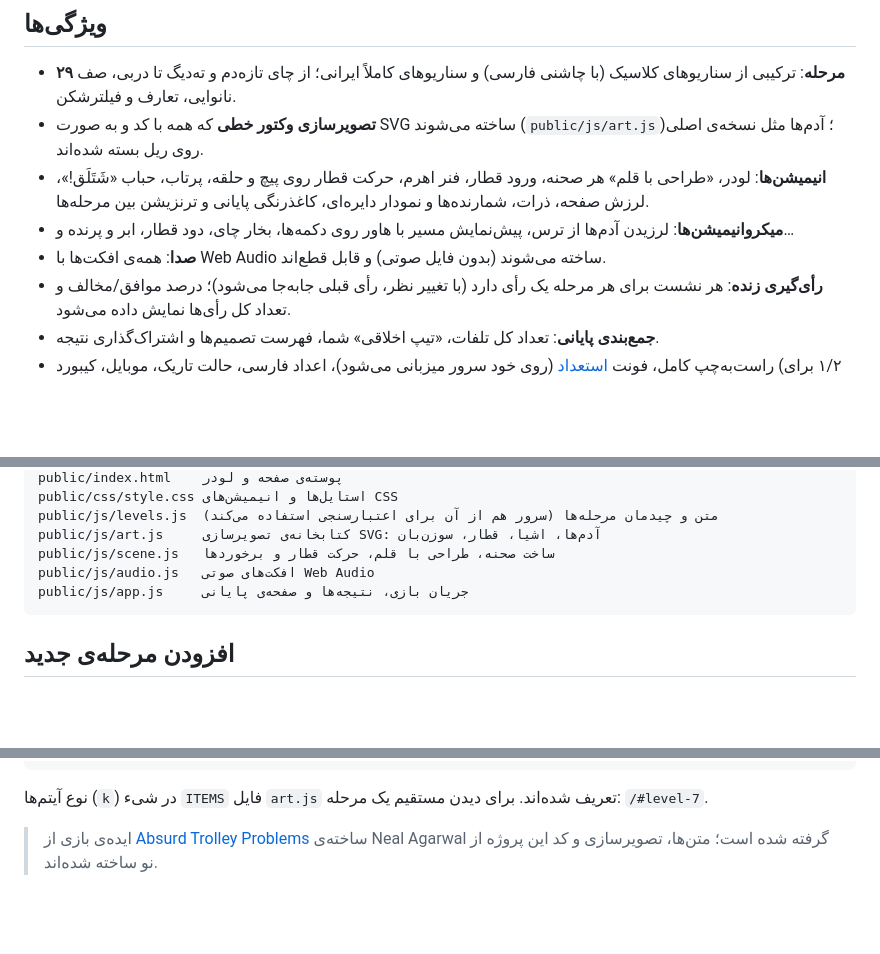
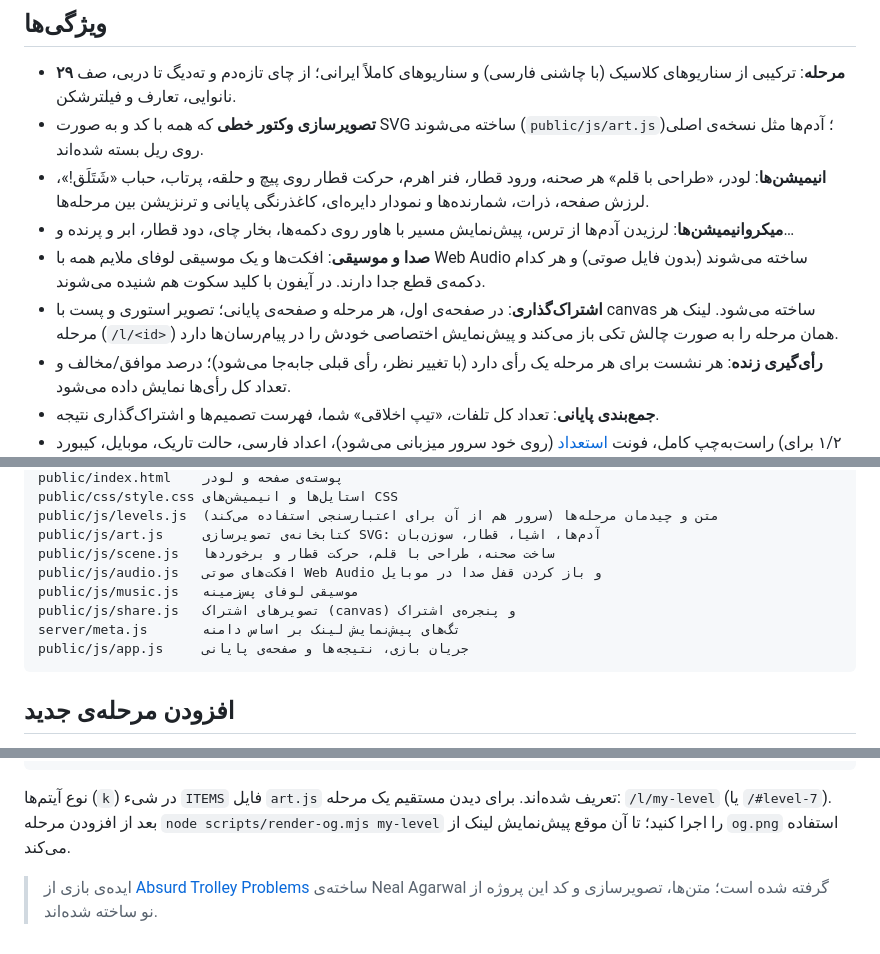
Before and after one commit to vehij/trolly, a Markdown page: README.md, 3 parts joined by grey strips. Rendered like a GitHub page; blank space fills up the shorter version.

Commit message:
Document sharing, music and the OG render script
Co-Authored-By: Claude Opus 5.5 <noreply@anthropic.com>

````diff
--- a/README.md
+++ b/README.md
@@ -10,7 +10,8 @@
 - **تصویرسازی وکتور خطی** که همه با کد و به صورت SVG ساخته می‌شوند (`public/js/art.js`)؛ آدم‌ها مثل نسخه‌ی اصلی روی ریل بسته شده‌اند.
 - **انیمیشن‌ها**: لودر، «طراحی با قلم» هر صحنه، ورود قطار، فنر اهرم، حرکت قطار روی پیچ و حلقه، پرتاب، حباب «شَتَلَق!»، لرزش صفحه، ذرات، شمارنده‌ها و نمودار دایره‌ای، کاغذرنگی پایانی و ترنزیشن بین مرحله‌ها.
 - **میکروانیمیشن‌ها**: لرزیدن آدم‌ها از ترس، پیش‌نمایش مسیر با هاور روی دکمه‌ها، بخار چای، دود قطار، ابر و پرنده و…
-- **صدا**: همه‌ی افکت‌ها با Web Audio ساخته می‌شوند (بدون فایل صوتی) و قابل قطع‌اند.
+- **صدا و موسیقی**: افکت‌ها و یک موسیقی لوفای ملایم همه با Web Audio ساخته می‌شوند (بدون فایل صوتی) و هر کدام دکمه‌ی قطع جدا دارند. در آیفون با کلید سکوت هم شنیده می‌شوند.
+- **اشتراک‌گذاری**: در صفحه‌ی اول، هر مرحله و صفحه‌ی پایانی؛ تصویر استوری و پست با canvas ساخته می‌شود. لینک هر مرحله (`/l/<id>`) همان مرحله را به صورت چالش تکی باز می‌کند و پیش‌نمایش اختصاصی خودش را در پیام‌رسان‌ها دارد.
 - **رأی‌گیری زنده**: هر نشست برای هر مرحله یک رأی دارد (با تغییر نظر، رأی قبلی جابه‌جا می‌شود)؛ درصد موافق/مخالف و تعداد کل رأی‌ها نمایش داده می‌شود.
 - **جمع‌بندی پایانی**: تعداد کل تلفات، «تیپ اخلاقی» شما، فهرست تصمیم‌ها و اشتراک‌گذاری نتیجه.
 - راست‌به‌چپ کامل، فونت [استعداد](https://fonts.google.com/specimen/Estedad) (روی خود سرور میزبانی می‌شود)، اعداد فارسی، حالت تاریک، موبایل، کیبورد (۱/۲ برای انتخاب، Enter برای بعدی) و احترام به `prefers-reduced-motion`.
@@ -98,7 +100,10 @@ public/css/style.css استایل‌ها و انیمیشن‌های CSS
 public/js/levels.js  متن و چیدمان مرحله‌ها (سرور هم از آن برای اعتبارسنجی استفاده می‌کند)
 public/js/art.js     کتابخانه‌ی تصویرسازی SVG: آدم‌ها، اشیا، قطار، سوزن‌بان
 public/js/scene.js   ساخت صحنه، طراحی با قلم، حرکت قطار و برخوردها
-public/js/audio.js   افکت‌های صوتی Web Audio
+public/js/audio.js   افکت‌های صوتی Web Audio و باز کردن قفل صدا در موبایل
+public/js/music.js   موسیقی لوفای پس‌زمینه
+public/js/share.js   تصویرهای اشتراک (canvas) و پنجره‌ی اشتراک
+server/meta.js       تگ‌های پیش‌نمایش لینک بر اساس دامنه
 public/js/app.js     جریان بازی، نتیجه‌ها و صفحه‌ی پایانی
 ```
 
@@ -117,6 +122,6 @@ public/js/app.js     جریان بازی، نتیجه‌ها و صفحه‌ی پ
 }
 ```
 
-نوع آیتم‌ها (`k`) در شیء `ITEMS` فایل `art.js` تعریف شده‌اند. برای دیدن مستقیم یک مرحله: `/#level-7`.
+نوع آیتم‌ها (`k`) در شیء `ITEMS` فایل `art.js` تعریف شده‌اند. برای دیدن مستقیم یک مرحله: `/l/my-level` (یا `/#level-7`). بعد از افزودن مرحله `node scripts/render-og.mjs my-level` را اجرا کنید؛ تا آن موقع پیش‌نمایش لینک از `og.png` استفاده می‌کند.
 
 > ایده‌ی بازی از [Absurd Trolley Problems](https://neal.fun/absurd-trolley-problems/) ساخته‌ی Neal Agarwal گرفته شده است؛ متن‌ها، تصویرسازی و کد این پروژه از نو ساخته شده‌اند.
````
Also changed, not shown: other parts of README.md (+1 -0 lines).
